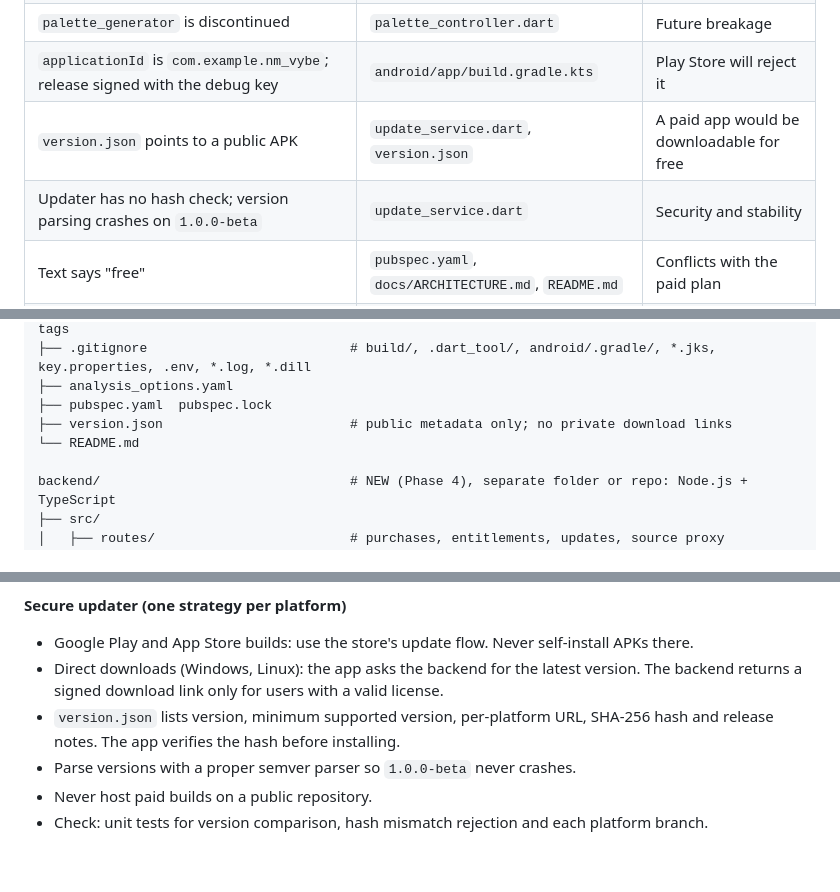
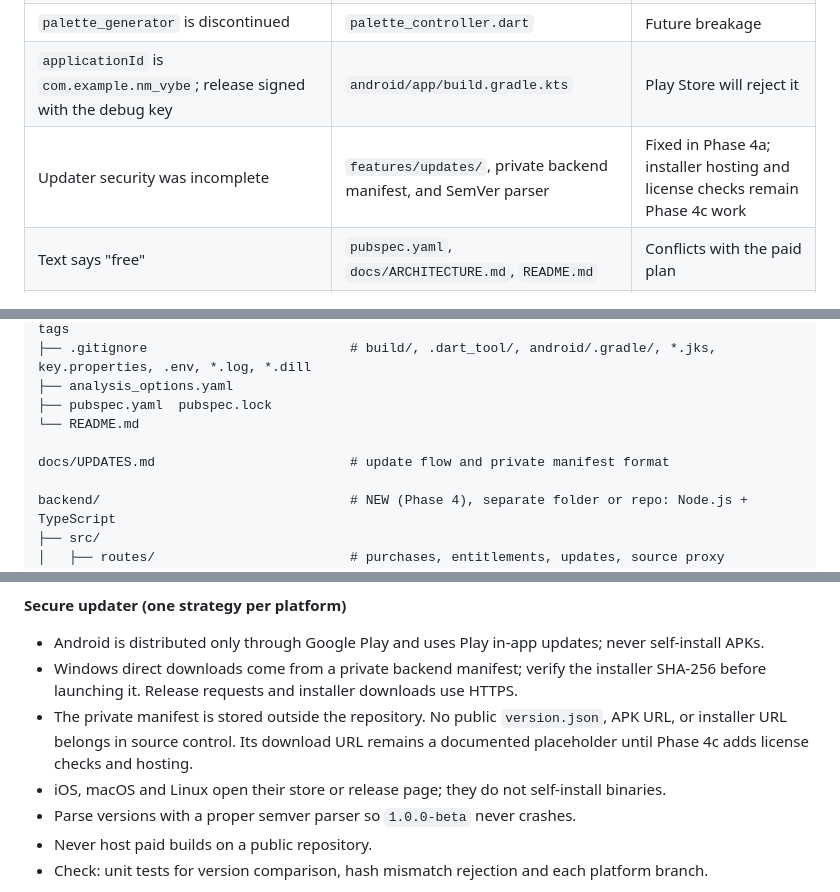
Before and after one commit to Niceman014/NM-Vybe, a Markdown page: docs/CHATGPT_INSTRUCTIONS.md, 3 parts joined by grey strips. Rendered like a GitHub page; blank space fills up the shorter version.

Commit message:
docs: describe secure Phase 4a update flow

```diff
--- a/docs/CHATGPT_INSTRUCTIONS.md
+++ b/docs/CHATGPT_INSTRUCTIONS.md
@@ -36,8 +36,7 @@ The app has about 16,000 lines of Dart with a clean `core/`, `features/` and `sh
 | Unused dependencies: `drift`, `drift_flutter`, `on_audio_query_pluse`, `cached_network_image`, `go_router` | `pubspec.yaml` | Bigger app, confusing code |
 | `palette_generator` is discontinued | `palette_controller.dart` | Future breakage |
 | `applicationId` is `com.example.nm_vybe`; release signed with the debug key | `android/app/build.gradle.kts` | Play Store will reject it |
-| `version.json` points to a public APK | `update_service.dart`, `version.json` | A paid app would be downloadable for free |
-| Updater has no hash check; version parsing crashes on `1.0.0-beta` | `update_service.dart` | Security and stability |
+| Updater security was incomplete | `features/updates/`, private backend manifest, and SemVer parser | Fixed in Phase 4a; installer hosting and license checks remain Phase 4c work |
 | Text says "free" | `pubspec.yaml`, `docs/ARCHITECTURE.md`, `README.md` | Conflicts with the paid plan |
 | Project folder is 1.23 GB | `build/`, `.dart_tool/`, Gradle caches, temp folders | Slow to zip, copy and back up |
 
@@ -116,8 +115,9 @@ nm_vybe/                               # Flutter project root (D:\Flutter Projec
 ├── .gitignore                          # build/, .dart_tool/, android/.gradle/, *.jks, key.properties, .env, *.log, *.dill
 ├── analysis_options.yaml
 ├── pubspec.yaml  pubspec.lock
-├── version.json                        # public metadata only; no private download links
 └── README.md
+
+docs/UPDATES.md                         # update flow and private manifest format
 
 backend/                                # NEW (Phase 4), separate folder or repo: Node.js + TypeScript
 ├── src/
@@ -288,9 +288,10 @@ Do this only after Phases 1 to 3 are done and tested on a real Android phone and
 
 **Secure updater (one strategy per platform)**
 
-- Google Play and App Store builds: use the store's update flow. Never self-install APKs there.
-- Direct downloads (Windows, Linux): the app asks the backend for the latest version. The backend returns a signed download link only for users with a valid license.
-- `version.json` lists version, minimum supported version, per-platform URL, SHA-256 hash and release notes. The app verifies the hash before installing.
+- Android is distributed only through Google Play and uses Play in-app updates; never self-install APKs.
+- Windows direct downloads come from a private backend manifest; verify the installer SHA-256 before launching it. Release requests and installer downloads use HTTPS.
+- The private manifest is stored outside the repository. No public `version.json`, APK URL, or installer URL belongs in source control. Its download URL remains a documented placeholder until Phase 4c adds license checks and hosting.
+- iOS, macOS and Linux open their store or release page; they do not self-install binaries.
 - Parse versions with a proper semver parser so `1.0.0-beta` never crashes.
 - Never host paid builds on a public repository.
 - Check: unit tests for version comparison, hash mismatch rejection and each platform branch.
```
Also changed, not shown: docs/ARCHITECTURE.md (+1 -1 lines), docs/UPDATES.md (added, +100 -0 lines).
